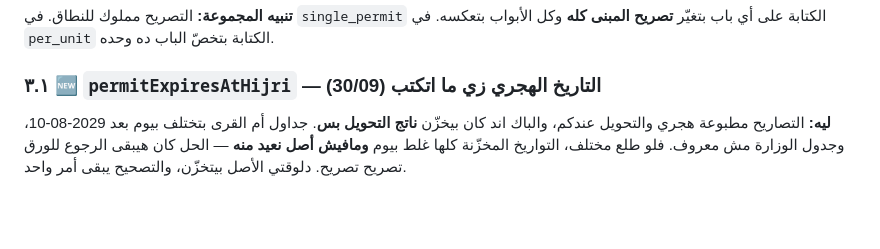
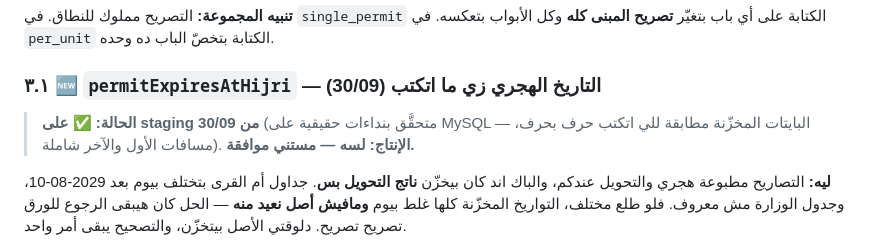
Before and after one commit to vego-group/Mamsa, a Markdown page: docs/backend/permits-frontend-contract-phases-4-6.md, the part around the change. GitHub-like rendering; blank space fills up the shorter version.

Commit message:
docs(permits): the Hijri field is on staging, verified byte-for-byte on MySQL
Contract §3.1 now names the environment: live on staging 2026-09-30, production
awaiting approval. Verified with real dashboard calls as the synthetic test
partner: stored bytes match the typed text exactly (25 bytes, leading and
trailing spaces kept), and all six write rules behave as documented.

```diff
--- a/docs/backend/permits-frontend-contract-phases-4-6.md
+++ b/docs/backend/permits-frontend-contract-phases-4-6.md
@@ -175,6 +175,9 @@ POST  /units        · POST /admin/units   (نفس المفاتيح عند ال
 **تنبيه المجموعة:** التصريح مملوك للنطاق. في `single_permit` الكتابة على أي باب بتغيّر **تصريح المبنى كله** وكل الأبواب بتعكسه. في `per_unit` الكتابة بتخصّ الباب ده وحده.
 
 ### ٣.١ 🆕 `permitExpiresAtHijri` — التاريخ الهجري **زي ما اتكتب** (30/09)
+
+> **الحالة:** ✅ **على staging من 30/09** (متحقَّق بنداءات حقيقية على MySQL — البايتات المخزّنة
+> مطابقة للي اتكتب حرف بحرف، مسافات الأول والآخر شاملة). **الإنتاج: لسه — مستني موافقة.**
 
 **ليه:** التصاريح مطبوعة هجري والتحويل عندكم، والباك اند كان بيخزّن **ناتج التحويل بس**. جداول
 أم القرى بتختلف بيوم بعد 2029-08-10، وجدول الوزارة مش معروف. فلو طلع مختلف، التواريخ المخزّنة
```
